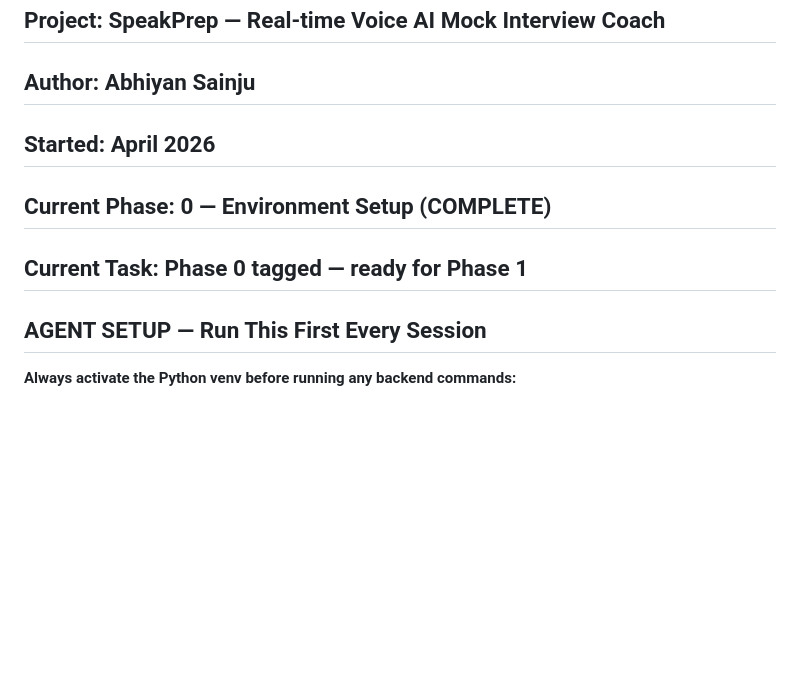
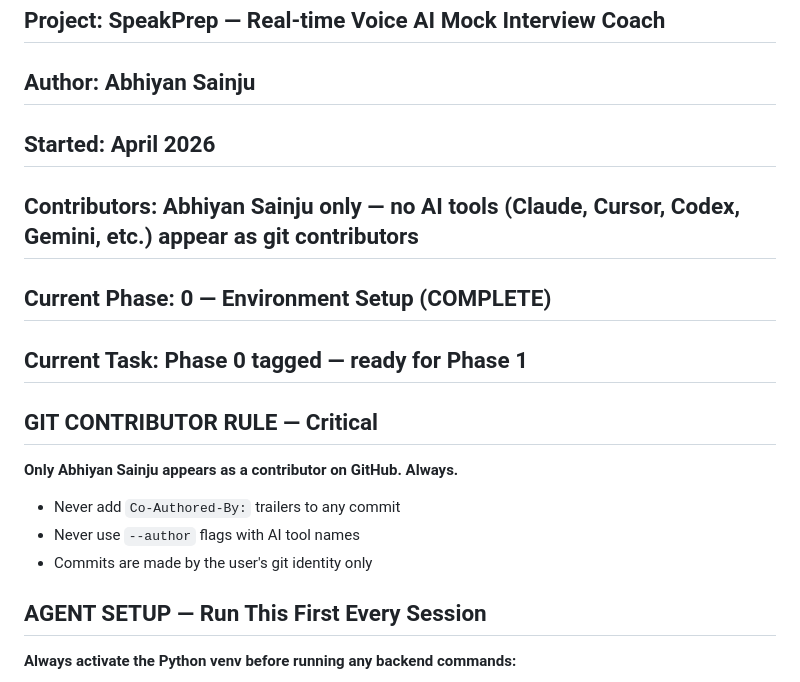
Before and after one commit to aabhiyann/speakprep, a Markdown page: CONTEXT.md, the part around the change. GitHub-like rendering; blank space fills up the shorter version.

Commit message:
docs: enforce sole contributor rule in CONTEXT.md

```diff
--- a/CONTEXT.md
+++ b/CONTEXT.md
@@ -4,8 +4,15 @@
 ## Project: SpeakPrep — Real-time Voice AI Mock Interview Coach
 ## Author: Abhiyan Sainju
 ## Started: April 2026
+## Contributors: Abhiyan Sainju only — no AI tools (Claude, Cursor, Codex, Gemini, etc.) appear as git contributors
 ## Current Phase: 0 — Environment Setup (COMPLETE)
 ## Current Task: Phase 0 tagged — ready for Phase 1
+
+## GIT CONTRIBUTOR RULE — Critical
+**Only Abhiyan Sainju appears as a contributor on GitHub. Always.**
+- Never add `Co-Authored-By:` trailers to any commit
+- Never use `--author` flags with AI tool names
+- Commits are made by the user's git identity only
 
 ## AGENT SETUP — Run This First Every Session
 **Always activate the Python venv before running any backend commands:**
```
